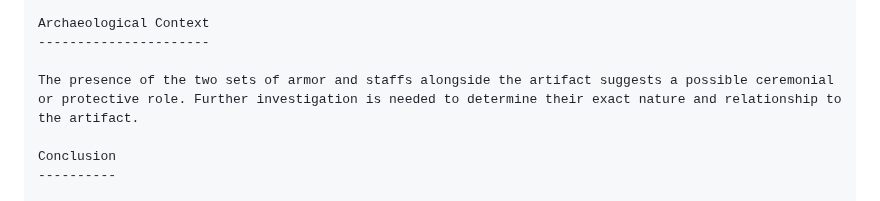
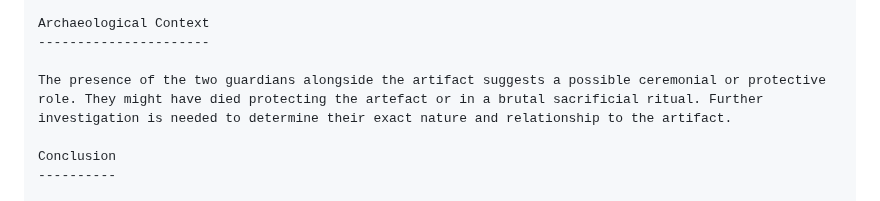
Before and after one commit to ProgramDoorToHeaven/DoorToHeaven-TaylorSeries, a Markdown page: 1996 and before/19900000_19280908_Artefacts_discovery.md, the part around the change. Drawn GitHub-style.

```diff
--- a/1996 and before/19900000_19280908_Artefacts_discovery.md
+++ b/1996 and before/19900000_19280908_Artefacts_discovery.md
@@ -35,7 +35,7 @@ The two buried bodies were discovered with unhealed broken bones, suggesting the
 Archaeological Context
 ----------------------
 
-The presence of the two sets of armor and staffs alongside the artifact suggests a possible ceremonial or protective role. Further investigation is needed to determine their exact nature and relationship to the artifact.
+The presence of the two guardians alongside the artifact suggests a possible ceremonial or protective role. They might have died protecting the artefact or in a brutal sacrificial ritual. Further investigation is needed to determine their exact nature and relationship to the artifact.
 
 Conclusion
 ----------
```
